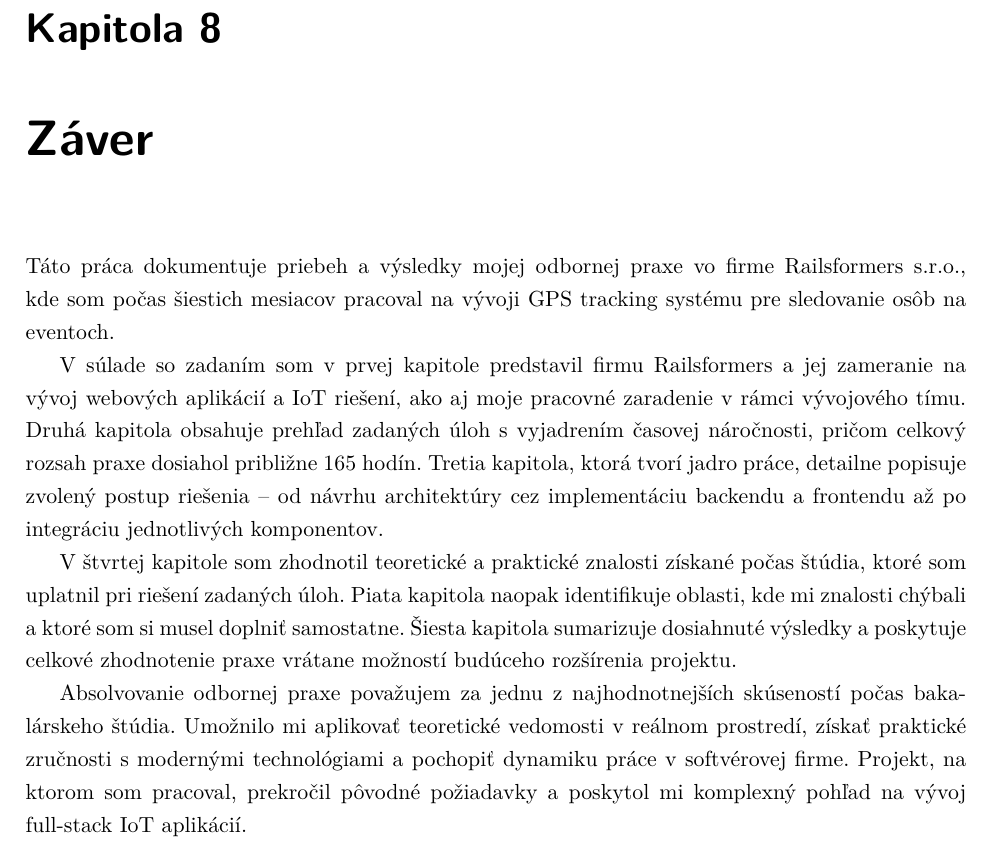
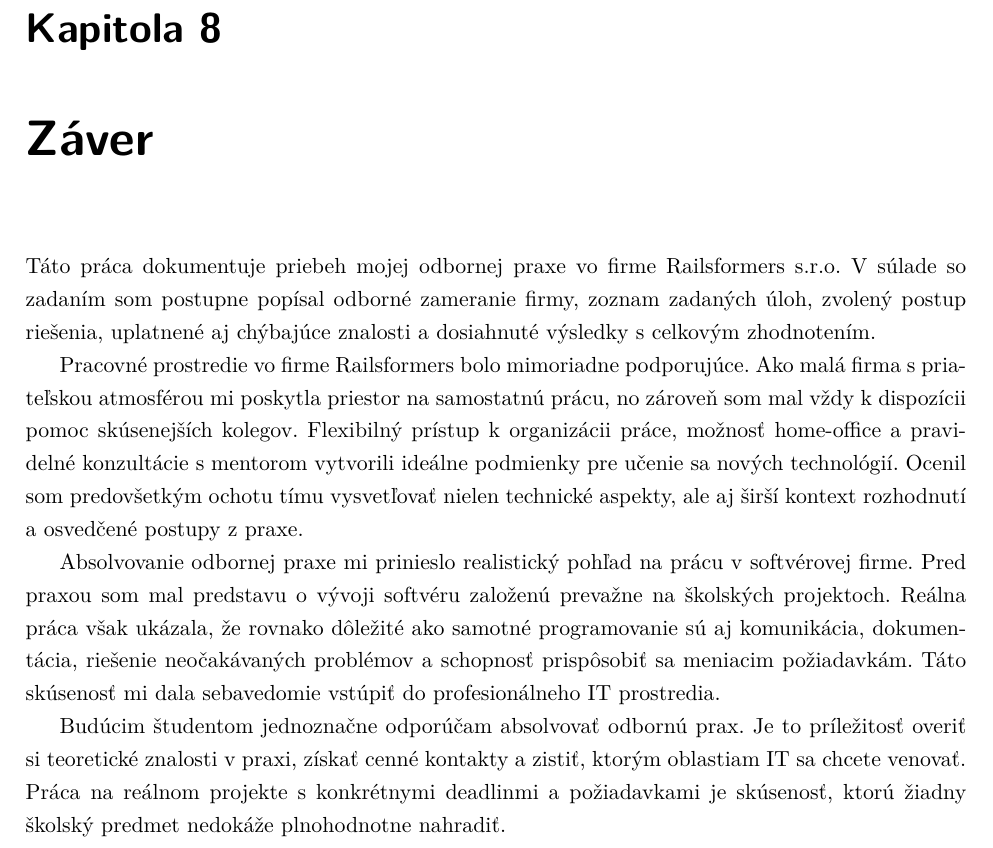
Before and after one commit to Kames003/Bakal-rska_pr-ca, a LaTeX thesis (main.tex, which reads Chapters/Conclusion.tex): part of page 63 of 66, cut so that both start at the same text. Compiled offline with pdfLaTeX.

Commit message:
refactor: Rewrite Záver with personal reflection
- Working environment and friendly atmosphere
- Reality vs expectations
- Recommendation for future students

Co-Authored-By: Claude Opus 4.5 <noreply@anthropic.com>

```diff
--- a/Chapters/Conclusion.tex
+++ b/Chapters/Conclusion.tex
@@ -1,12 +1,12 @@
 \chapter{Záver}
 \label{sec:Zaver}
 
-Táto práca dokumentuje priebeh a~výsledky mojej odbornej praxe vo firme Railsformers s.r.o., kde som počas šiestich mesiacov pracoval na vývoji GPS tracking systému pre sledovanie osôb na eventoch.
+Táto práca dokumentuje priebeh mojej odbornej praxe vo firme Railsformers s.r.o. V~súlade so zadaním som postupne popísal odborné zameranie firmy, zoznam zadaných úloh, zvolený postup riešenia, uplatnené aj chýbajúce znalosti a~dosiahnuté výsledky s~celkovým zhodnotením.
 
-V~súlade so zadaním som v~prvej kapitole predstavil firmu Railsformers a~jej zameranie na vývoj webových aplikácií a~IoT riešení, ako aj moje pracovné zaradenie v~rámci vývojového tímu. Druhá kapitola obsahuje prehľad zadaných úloh s~vyjadrením časovej náročnosti, pričom celkový rozsah praxe dosiahol približne 165 hodín. Tretia kapitola, ktorá tvorí jadro práce, detailne popisuje zvolený postup riešenia -- od návrhu architektúry cez implementáciu backendu a~frontendu až po integráciu jednotlivých komponentov.
+Pracovné prostredie vo firme Railsformers bolo mimoriadne podporujúce. Ako malá firma s~priateľskou atmosférou mi poskytla priestor na samostatnú prácu, no zároveň som mal vždy k~dispozícii pomoc skúsenejších kolegov. Flexibilný prístup k~organizácii práce, možnosť home-office a~pravidelné konzultácie s~mentorom vytvorili ideálne podmienky pre učenie sa nových technológií. Ocenil som predovšetkým ochotu tímu vysvetľovať nielen technické aspekty, ale aj širší kontext rozhodnutí a~osvedčené postupy z~praxe.
 
-V~štvrtej kapitole som zhodnotil teoretické a~praktické znalosti získané počas štúdia, ktoré som uplatnil pri riešení zadaných úloh. Piata kapitola naopak identifikuje oblasti, kde mi znalosti chýbali a~ktoré som si musel doplniť samostatne. Šiesta kapitola sumarizuje dosiahnuté výsledky a~poskytuje celkové zhodnotenie praxe vrátane možností budúceho rozšírenia projektu.
+Absolvovanie odbornej praxe mi prinieslo realistický pohľad na prácu v~softvérovej firme. Pred praxou som mal predstavu o~vývoji softvéru založenú prevažne na školských projektoch. Reálna práca však ukázala, že rovnako dôležité ako samotné programovanie sú aj komunikácia, dokumentácia, riešenie neočakávaných problémov a~schopnosť prispôsobiť sa meniacim požiadavkám. Táto skúsenosť mi dala sebavedomie vstúpiť do profesionálneho IT prostredia.
 
-Absolvovanie odbornej praxe považujem za jednu z~najhodnotnejších skúseností počas bakalárskeho štúdia. Umožnilo mi aplikovať teoretické vedomosti v~reálnom prostredí, získať praktické zručnosti s~modernými technológiami a~pochopiť dynamiku práce v~softvérovej firme. Projekt, na ktorom som pracoval, prekročil pôvodné požiadavky a~poskytol mi komplexný pohľad na vývoj full-stack IoT aplikácií.
+Budúcim študentom jednoznačne odporúčam absolvovať odbornú prax. Je to príležitosť overiť si teoretické znalosti v~praxi, získať cenné kontakty a~zistiť, ktorým oblastiam IT sa chcete venovať. Práca na reálnom projekte s~konkrétnymi deadlinmi a~požiadavkami je skúsenosť, ktorú žiadny školský predmet nedokáže plnohodnotne nahradiť.
 
 \endinput
```
